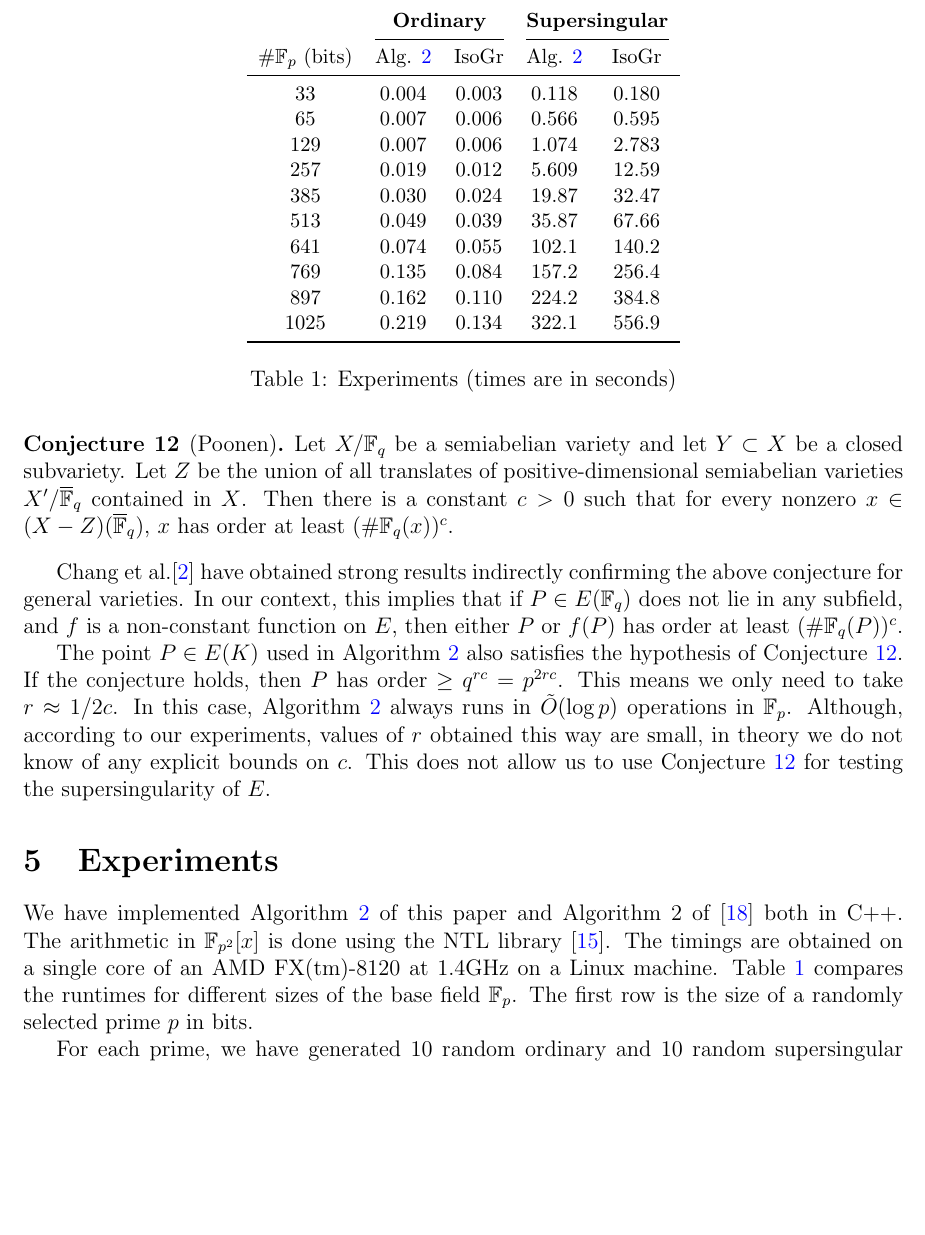
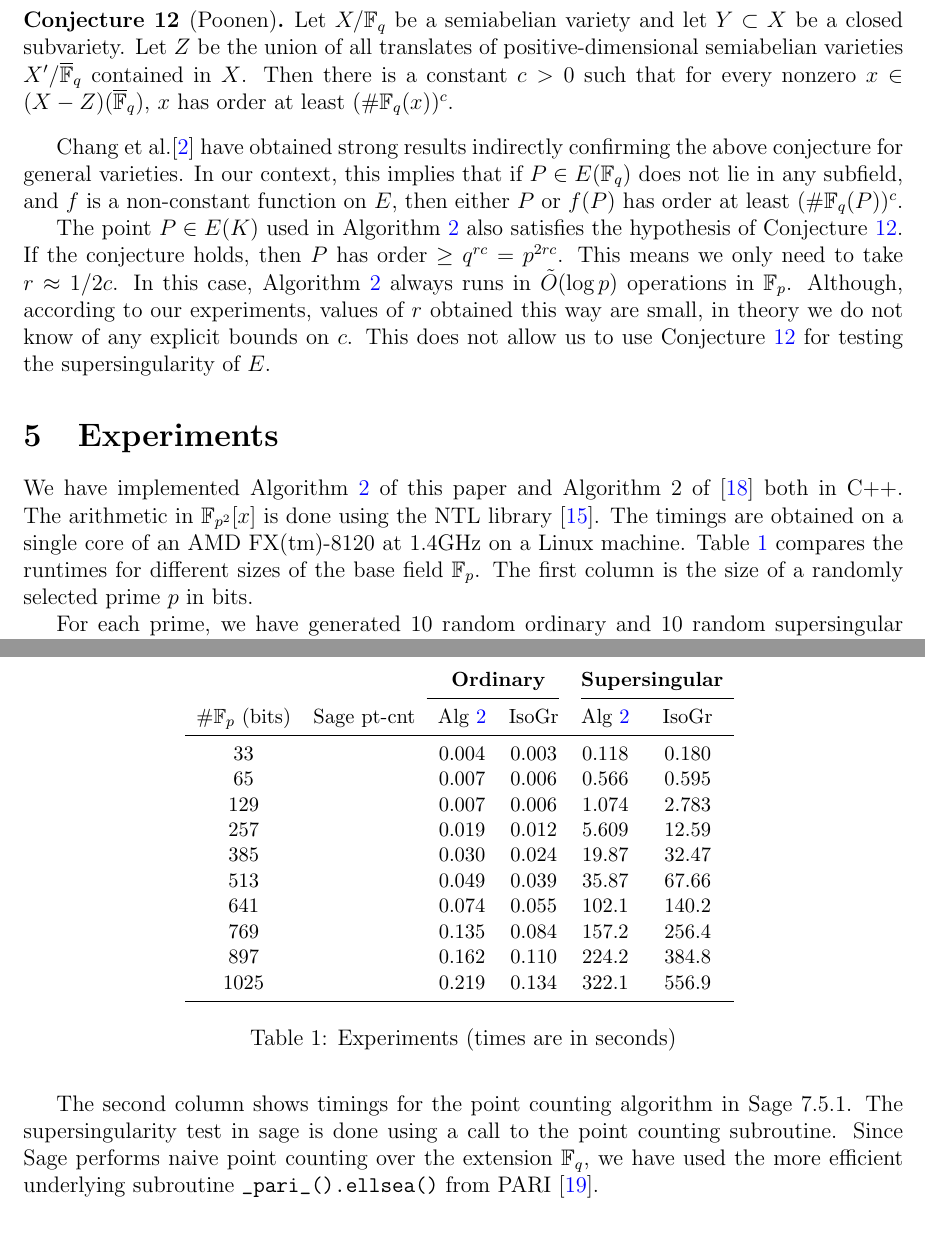
Before and after one commit to jake-doliskani/divpoly_pit, a LaTeX paper (divpoly_pit.tex): part of page 12 of 14 before the commit and two parts of pages 12 and 13 of 14 after it, the two joined at a grey line, cut so that both start at the same text, the shorter picture padded with empty space. Compiled offline with pdfLaTeX.

Commit message:
Add sage timings

```diff
--- a/divpoly_pit.tex
+++ b/divpoly_pit.tex
@@ -11,6 +11,7 @@
 \usepackage{color}
 \usepackage{hyperref}
 \usepackage{algpseudocode}
+\usepackage{algorithm}
 \usepackage{enumitem}
 \usepackage{makecell}
 \usepackage{booktabs}
@@ -824,7 +809,7 @@ We have implemented Algorithm \ref{alg:ss-strong} of this paper and Algorithm 2
 \cite{sutherland2012} both in C++. The arithmetic in $\F_{p^2}[x]$ is done using the NTL library
 \cite{shoup2001ntl}. The timings are obtained on a single core of an AMD FX(tm)-8120 at 1.4GHz on a
 Linux machine. Table \ref{table:exper} compares the runtimes for different sizes of the base field
-$\F_p$. The first row is the size of a randomly selected prime $p$ in bits.
+$\F_p$. The first column is the size of a randomly selected prime $p$ in bits.
 
 For each prime, we have generated 10 random ordinary and 10 random supersingular curves using Sage
 \cite{stein2008sage}. Since most of the elliptic curves $E/\F_q$ are ordinary, generating random
@@ -837,22 +822,22 @@ supersingular curve.
 \begin{table}
 	\centering
 	\small
-	\begin{tabular}{ccccc}
-		& \multicolumn{2}{c}{\bfseries Ordinary} & \multicolumn{2}{c}{\bfseries Supersingular} \\
-		\cmidrule(lr){2-3} \cmidrule(lr){4-5}
-		$\#\F_p$ (bits) & Alg. \ref{alg:ss-strong} & IsoGr & Alg.
+	\begin{tabular}{cccccc}
+		& & \multicolumn{2}{c}{\bfseries Ordinary} & \multicolumn{2}{c}{\bfseries Supersingular} \\
+		\cmidrule[0.7pt](r){3-4} \cmidrule[0.7pt](l){5-6}
+		$\#\F_p$ (bits) & Sage pt-cnt & Alg \ref{alg:ss-strong} & IsoGr & Alg
 		\ref{alg:ss-strong} & IsoGr \\
 		\midrule[0.7pt]
-		33 & 0.004 & 0.003 & 0.118 & 0.180 \\
-		65 & 0.007 & 0.006 & 0.566 & 0.595 \\
-		129 & 0.007 & 0.006 & 1.074 & 2.783 \\
-		257 & 0.019 & 0.012 & 5.609 & 12.59 \\
-		385 & 0.030 & 0.024 & 19.87 & 32.47 \\
-		513 & 0.049 & 0.039 & 35.87 & 67.66 \\
-		641 & 0.074 & 0.055 & 102.1 & 140.2 \\
-		769 & 0.135 & 0.084 & 157.2 & 256.4 \\
-		897 & 0.162 & 0.110 & 224.2 & 384.8 \\
-		1025 & 0.219 & 0.134 & 322.1 & 556.9 \\
+		33 &  & 0.004 & 0.003 & 0.118 & 0.180 \\
+		65 &  &  0.007 & 0.006 & 0.566 & 0.595 \\
+		129 &  &  0.007 & 0.006 & 1.074 & 2.783 \\
+		257 &  &  0.019 & 0.012 & 5.609 & 12.59 \\
+		385 &  &  0.030 & 0.024 & 19.87 & 32.47 \\
+		513 &  &  0.049 & 0.039 & 35.87 & 67.66 \\
+		641 &  &  0.074 & 0.055 & 102.1 & 140.2 \\
+		769 &  &  0.135 & 0.084 & 157.2 & 256.4 \\
+		897 &  &  0.162 & 0.110 & 224.2 & 384.8 \\
+		1025 &  &  0.219 & 0.134 & 322.1 & 556.9 \\
 		\midrule[0.7pt]
 	\end{tabular}
 	\caption{Experiments (times are in seconds)}
@@ -868,3 +854,7 @@ complexities claimed in Proposition \ref{prop:ss-strong}.
+The second column shows timings for the point counting algorithm in Sage 7.5.1. The
+supersingularity test in sage is done using a call to the point counting subroutine. Since Sage
+performs naive point counting over the extension $\F_q$, we have used the more efficient underlying
+subroutine \verb|_pari_().ellsea()| from PARI \cite{Pari}.
 
 \paragraph{Acknowledgment}
 The Author would like to thank Felipe Voloch for his valuable feedback on Section
```
Also changed, not shown: references.bib (+9 -0 lines), divpoly_pit.tex (49 more changed lines), 2 other files.
